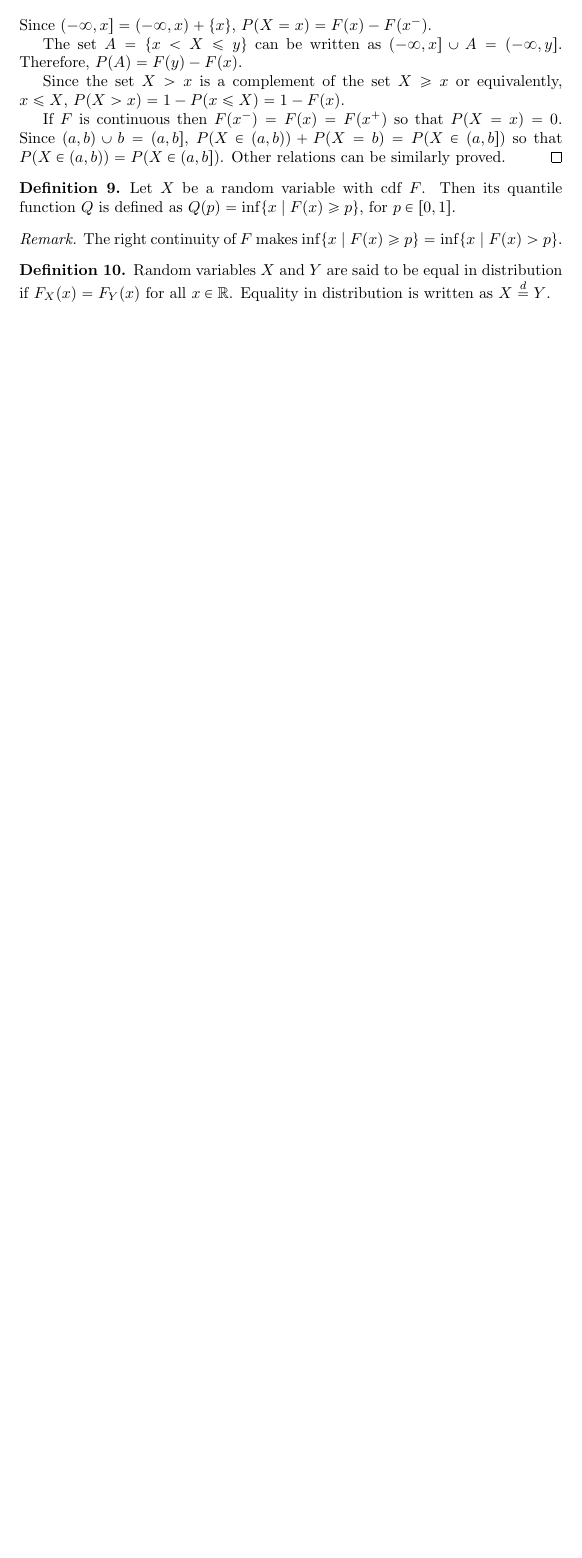
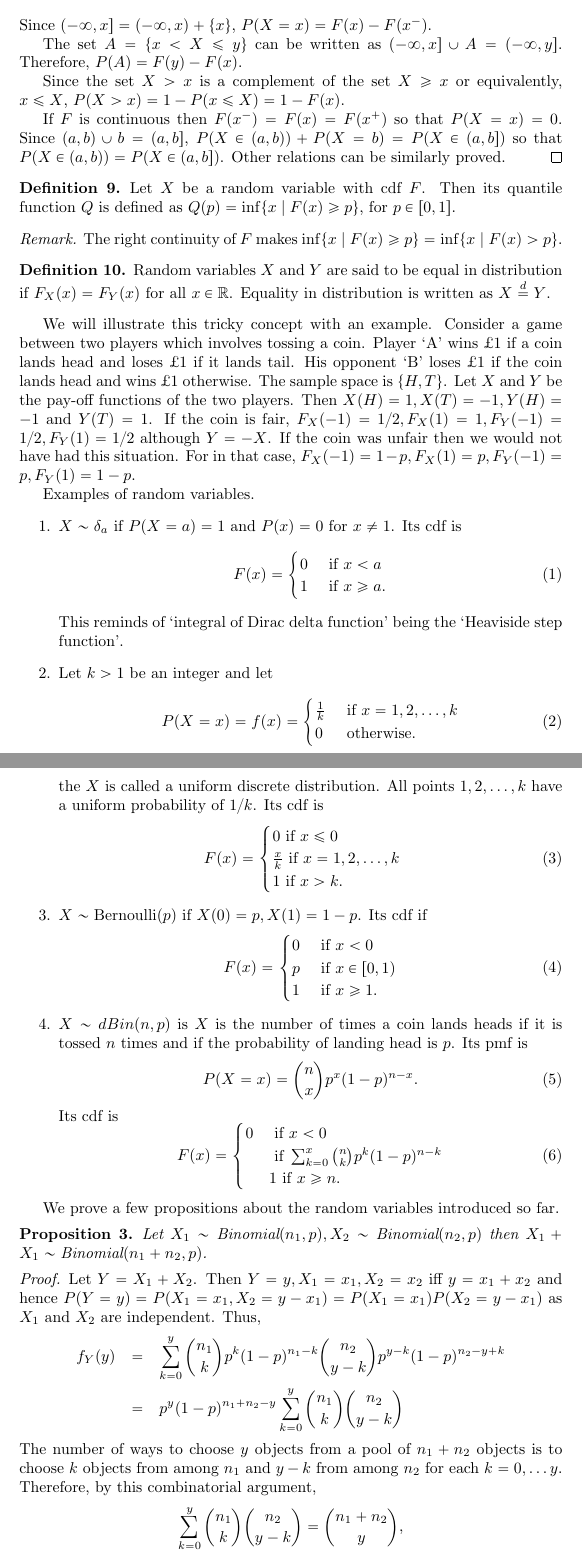
Before and after one commit to drameyjoshi/statistics, a LaTeX document (all-of-stats/chap2.tex, which reads all-of-stats/common.tex): part of page 4 of 4 before the commit and two parts of pages 4 and 5 of 5 after it, the two joined at a grey line, cut so that both start at the same text, the shorter picture padded with empty space. Compiled offline with pdfLaTeX.

Commit message:
Discrete random variables.

```diff
--- a/all-of-stats/chap2.tex
+++ b/all-of-stats/chap2.tex
@@ -223,8 +223,92 @@ The right continuity of $F$ makes $\inf\{x \;|\; F(x) \ge p\} =
 \inf\{x \;|\; F(x) > p\}$.
 \end{rem}
 
-\begin{defn}\label{c2d9}
+\begin{defn}\label{c2d10}
 Random variables $X$ and $Y$ are said to be equal in distribution if $F_X(x) =
 F_Y(x)$ for all $x \in \sor$. Equality in distribution is written as $X
 \stackrel{d}{=} Y$.
 \end{defn}
+We will illustrate this tricky concept with an example. Consider a game between
+two players which involves tossing a coin. Player `A' wins £1 if a coin lands
+head and loses £1 if it lands tail. His opponent `B' loses £1 if the coin lands
+head and wins £1 otherwise. The sample space is $\{H, T\}$. Let $X$ and $Y$ be
+the pay-off functions of the two players. Then $X(H) = 1, X(T) = -1, Y(H) = -1$
+and $Y(T) = 1$. If the coin is fair, $F_X(-1) = 1/2, F_X(1) = 1, F_Y(-1) = 1/2,
+F_Y(1) = 1/2$ although $Y = -X$. If the coin was unfair then we would not have
+had this situation. For in that case, $F_X(-1) = 1 - p, F_X(1) = p, F_Y(-1) = p,
+F_Y(1) = 1 - p$.
+
+Examples of random variables.
+\begin{enumerate}
+\item $X \sim \delta_a$ if $P(X=a) = 1$ and $P(x) = 0$ for $x \ne 1$. Its cdf is
+\begin{equation}\label{c2e1}
+F(x) = \begin{cases}
+0 & \text{ if } x < a \\
+1 & \text{ if } x \ge a.
+\end{cases}
+\end{equation}
+This  reminds of `integral of Dirac delta function' being the `Heaviside step
+function'.
+
+\item Let $k > 1$ be an integer and let
+\begin{equation}\label{c2e2}
+P(X=x) = f(x) = \begin{cases}
+\frac{1}{k} & \text{ if } x = 1, 2, \ldots, k \\
+0 & \text{ otherwise.}
+\end{cases}
+\end{equation}
+the $X$ is called a uniform discrete distribution. All points $1, 2, \ldots, k$
+have a uniform probability of $1/k$. Its cdf is
+\begin{equation}
+F(x) = \begin{cases}
+0 \text{ if } x \le 0 \\
+\frac{x}{k} \text{ if } x = 1, 2, \ldots, k \\
+1 \text{ if } x > k.
+\end{cases}
+\end{equation}
+
+\item $X \sim \dBer(p)$ if $X(0) = p, X(1) = 1 - p$. Its cdf if
+\begin{equation}\label{c2e3}
+F(x) = \begin{cases}
+0 & \text{ if } x < 0 \\
+p & \text{ if } x \in [0, 1) \\
+1 & \text{ if } x \ge 1.
+\end{cases}
+\end{equation}
+
+\item $X \sim dBin(n, p)$ is $X$ is the number of times a coin lands heads if
+it is tossed $n$ times and if the probability of landing head is $p$. Its pmf
+is
+\begin{equation}\label{c2e4}
+P(X=x) = \binom{n}{x}p^x(1 - p)^{n-x}.
+\end{equation}
+Its cdf is
+\begin{equation}\label{c2e5}
+F(x) = \begin{cases}
+0 & \text{ if } x < 0 \\
+ & \text{ if } \sum_{k=0}^x\binom{n}{k}p^k(1 - p)^{n-k} \\
+ & 1 \text{ if } x \ge n.
+\end{cases}
+\end{equation}
+\end{enumerate}
+
+We prove a few propositions about the random variables introduced so far.
+\begin{prop}\label{c2p3}
+Let $X_1 \sim \dBin(n_1, p), X_2 \sim \dBin(n_2, p)$ then $X_1 + X_1 \sim
+\dBin(n_1 + n_2, p)$.
+\end{prop}
+\begin{proof}
+Let $Y = X_1 + X_2$. Then $Y = y, X_1 = x_1, X_2 = x_2$ iff $y = x_1 + x_2$ and
+hence $P(Y = y) = P(X_1 = x_1, X_2 = y - x_1) = P(X_1 = x_1)P(X_2 = y - x_1)$
+as $X_1$ and $X_2$ are independent. Thus,
+\begin{eqnarray*}
+f_Y(y) &=& \sum_{k=0}^y\binom{n_1}{k}p^{k}(1 - p)^{n_1 - k}\binom{n_2}{y - k}
+p^{y - k}(1 - p)^{n_2 - y + k} \\
+ &=& p^y(1 - p)^{n_1 + n_2 - y}
+ \sum_{k=0}^y\binom{n_1}{k}\binom{n_2}{y - k}
+\end{eqnarray*}
+The number of ways to choose $y$ objects from a pool of $n_1 + n_2$ objects is
+to choose $k$ objects from among $n_1$ and $y - k$ from among $n_2$ for each
+$k = 0, \ldots y$. Therefore, by this combinatorial argument,
+\[
+\sum_{k=0}^y\binom{n_1}{k}\binom{n_2}{y - k} = \binom{n_1+n_2}{y},
--- a/all-of-stats/common.tex
+++ b/all-of-stats/common.tex
@@ -11,7 +11,9 @@
 \newcommand{\op}{\prime}
 \newcommand{\tp}{\prime\prime}
 \newcommand{\td}[2]{\frac{d{#1}}{d{#2}}}
-\newcommand{\bBer}{\text{Bernoulli}}
+\newcommand{\dBer}{\text{Bernoulli}}
+\newcommand{\dBin}{\text{Binomial}}
+\newcommand{\dPoi}{\text{Poisson}}
 
 \theoremstyle{plain}
 \newtheorem{thm}{Theorem}
```
Also changed, not shown: all-of-stats/chap2.tex (9 more changed lines).
